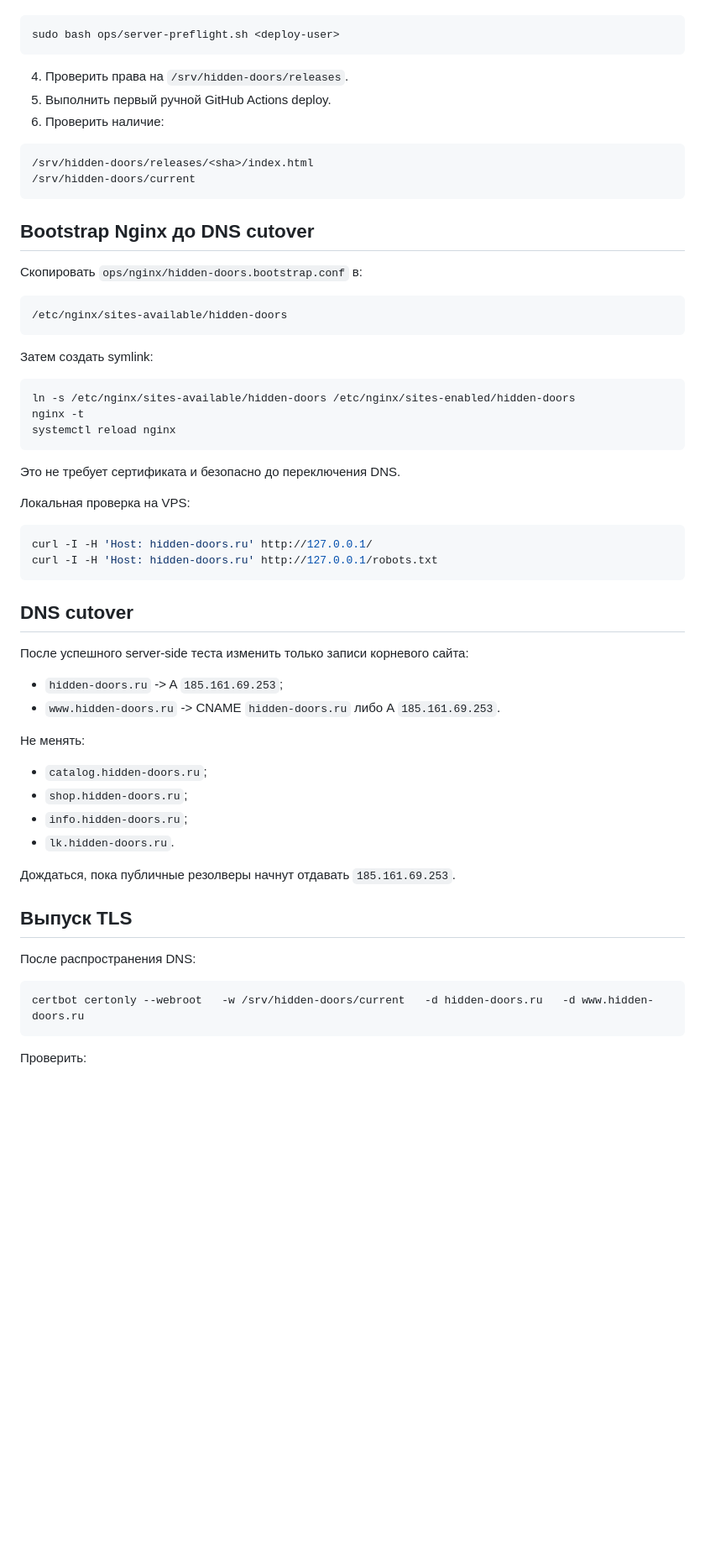
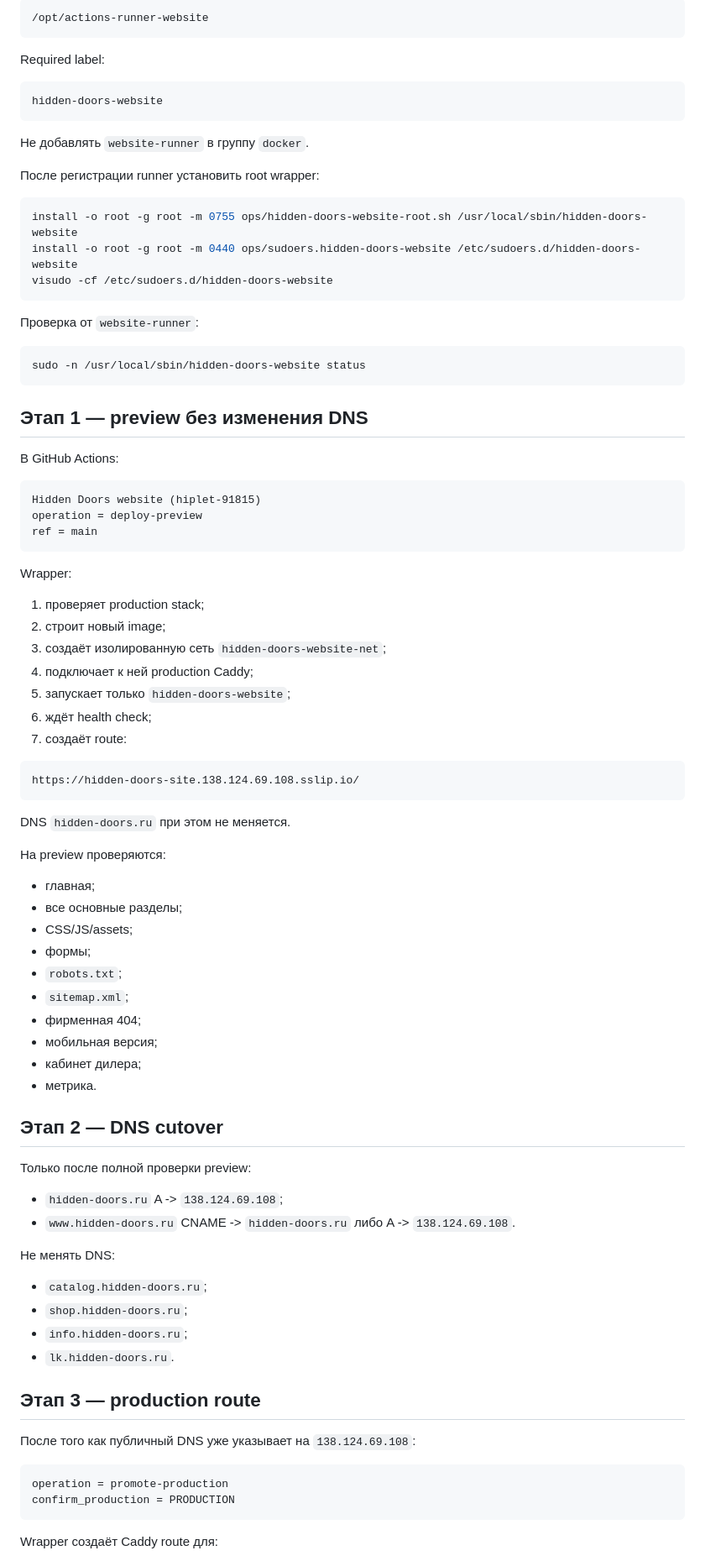
Before and after one commit to satana6667292-droid/hidden-doors-website, a Markdown page: ops/server-migration-2026-09-30.md, the part around one of its changes. Shown at 84% size. Drawn GitHub-style; blank space fills up the shorter version.

Commit message:
docs: retarget website migration to hiplet-91815

````diff
--- a/ops/server-migration-2026-09-30.md
+++ b/ops/server-migration-2026-09-30.md
@@ -59,65 +85,90 @@ GitHub main
+```
+/opt/actions-runner-website
+```
+
+Required label:
+
+```
+hidden-doors-website
+```
+
+Не добавлять `website-runner` в группу `docker`.
+
+После регистрации runner установить root wrapper:
 
 ```bash
-sudo bash ops/server-preflight.sh <deploy-user>
+install -o root -g root -m 0755 ops/hidden-doors-website-root.sh /usr/local/sbin/hidden-doors-website
+install -o root -g root -m 0440 ops/sudoers.hidden-doors-website /etc/sudoers.d/hidden-doors-website
+visudo -cf /etc/sudoers.d/hidden-doors-website
 ```
 
-4. Проверить права на `/srv/hidden-doors/releases`.
-5. Выполнить первый ручной GitHub Actions deploy.
-6. Проверить наличие:
+Проверка от `website-runner`:
+
+```bash
+sudo -n /usr/local/sbin/hidden-doors-website status
+```
+
+## Этап 1 — preview без изменения DNS
+
+В GitHub Actions:
 
 ```
-/srv/hidden-doors/releases/<sha>/index.html
-/srv/hidden-doors/current
+Hidden Doors website (hiplet-91815)
+operation = deploy-preview
+ref = main
 ```
 
-## Bootstrap Nginx до DNS cutover
+Wrapper:
 
-Скопировать `ops/nginx/hidden-doors.bootstrap.conf` в:
+1. проверяет production stack;
+2. строит новый image;
+3. создаёт изолированную сеть `hidden-doors-website-net`;
+4. подключает к ней production Caddy;
+5. запускает только `hidden-doors-website`;
+6. ждёт health check;
+7. создаёт route:
 
 ```
-/etc/nginx/sites-available/hidden-doors
+https://hidden-doors-site.138.124.69.108.sslip.io/
 ```
 
-Затем создать symlink:
+DNS `hidden-doors.ru` при этом не меняется.
 
-```bash
-ln -s /etc/nginx/sites-available/hidden-doors /etc/nginx/sites-enabled/hidden-doors
-nginx -t
-systemctl reload nginx
-```
+На preview проверяются:
 
-Это не требует сертификата и безопасно до переключения DNS.
+- главная;
+- все основные разделы;
+- CSS/JS/assets;
+- формы;
+- `robots.txt`;
+- `sitemap.xml`;
+- фирменная 404;
+- мобильная версия;
+- кабинет дилера;
+- метрика.
 
-Локальная проверка на VPS:
+## Этап 2 — DNS cutover
 
-```bash
-curl -I -H 'Host: hidden-doors.ru' http://127.0.0.1/
-curl -I -H 'Host: hidden-doors.ru' http://127.0.0.1/robots.txt
-```
+Только после полной проверки preview:
 
-## DNS cutover
+- `hidden-doors.ru` A -> `138.124.69.108`;
+- `www.hidden-doors.ru` CNAME -> `hidden-doors.ru` либо A -> `138.124.69.108`.
 
-После успешного server-side теста изменить только записи корневого сайта:
-
-- `hidden-doors.ru` -> A `185.161.69.253`;
-- `www.hidden-doors.ru` -> CNAME `hidden-doors.ru` либо A `185.161.69.253`.
-
-Не менять:
+Не менять DNS:
 
 - `catalog.hidden-doors.ru`;
 - `shop.hidden-doors.ru`;
 - `info.hidden-doors.ru`;
 - `lk.hidden-doors.ru`.
 
-Дождаться, пока публичные резолверы начнут отдавать `185.161.69.253`.
+## Этап 3 — production route
 
-## Выпуск TLS
+После того как публичный DNS уже указывает на `138.124.69.108`:
 
-После распространения DNS:
-
-```bash
-certbot certonly --webroot   -w /srv/hidden-doors/current   -d hidden-doors.ru   -d www.hidden-doors.ru
+```
+operation = promote-production
+confirm_production = PRODUCTION
 ```
 
-Проверить:
+Wrapper создаёт Caddy route для:
 
````
Also changed, not shown: other parts of ops/server-migration-2026-09-30.md (+89 -68 lines).
